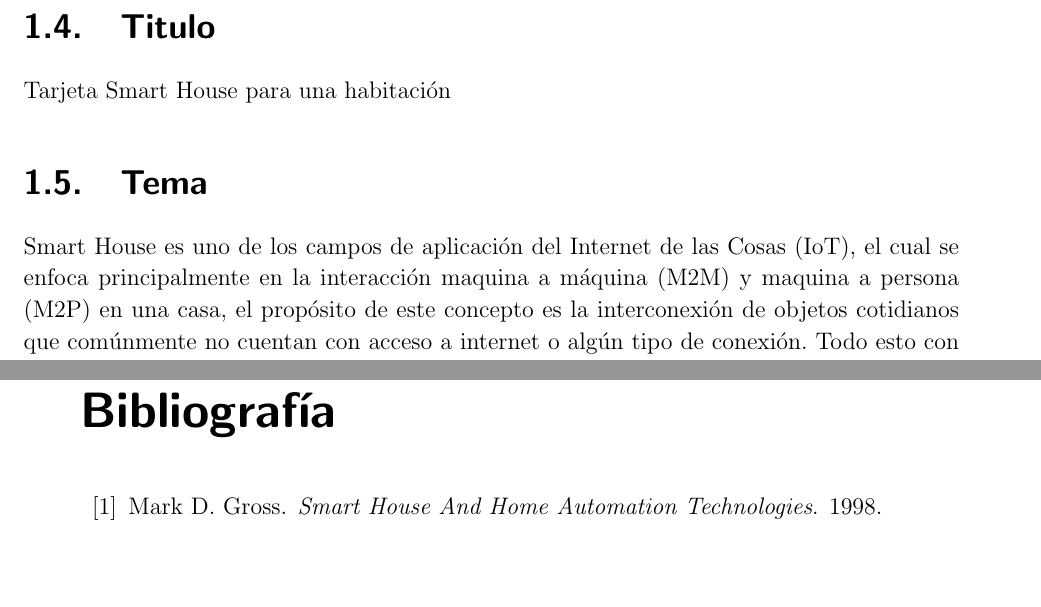
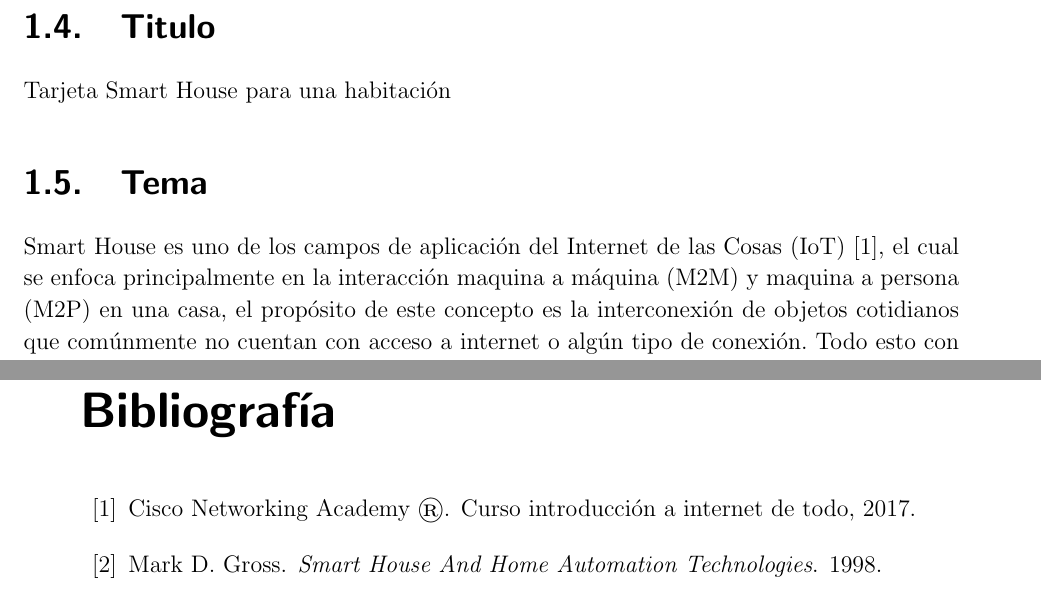
Before and after one commit to alejo7053/anteproyecto, a LaTeX thesis (TesisPregrado.tex, which reads BibliMSc.bib, DatosGenerales.tex): two parts of pages 10 and 29 of 30, joined at a grey line, cut so that both start at the same text, the shorter picture padded with empty space. Compiled offline with pdfLaTeX.

Commit message:
Agrego Referencia en Tema

```diff
--- a/BibliMSc.bib
+++ b/BibliMSc.bib
@@ -217,3 +217,9 @@
 	title = {Software Engineering},
 	year = {2009},
 }
+
+@online{IdT,
+	author = {Cisco Networking Academy ®},
+	title = {Curso Introducción a Internet de todo},
+	year = {2017},
+}
--- a/DatosGenerales.tex
+++ b/DatosGenerales.tex
@@ -23,8 +23,8 @@
 	Trabajo de Grado
 	\section{Titulo}
 	Tarjeta Smart House para una habitación
-	\section{Tema}%falta referencia de la primera linea con el curso de cisco IoT
-	Smart House es uno de los campos de aplicación del Internet de las Cosas (IoT), el cual se enfoca principalmente en la interacción maquina a máquina (M2M) y maquina a persona (M2P) en una casa, el propósito de este concepto es la interconexión de objetos cotidianos que comúnmente no cuentan con acceso a internet o algún tipo de conexión. Todo esto con el fin de generar información de los objetos (por medio de sensores), tomando decisiones basadas en esta información (con una unidad central de procesamiento, como por ejemplo un microcontrolador) y finalmente, en algunas ocasiones, realizar una acción en base a la decisión tomada (por medio de actuadores), así como también darles uso a los datos, como, por ejemplo, para procesos estadísticos.
+	\section{Tema}
+	Smart House es uno de los campos de aplicación del Internet de las Cosas (IoT) \cite{IdT}, el cual se enfoca principalmente en la interacción maquina a máquina (M2M) y maquina a persona (M2P) en una casa, el propósito de este concepto es la interconexión de objetos cotidianos que comúnmente no cuentan con acceso a internet o algún tipo de conexión. Todo esto con el fin de generar información de los objetos (por medio de sensores), tomando decisiones basadas en esta información (con una unidad central de procesamiento, como por ejemplo un microcontrolador) y finalmente, en algunas ocasiones, realizar una acción en base a la decisión tomada (por medio de actuadores), así como también darles uso a los datos, como, por ejemplo, para procesos estadísticos.
 
 	El tema será desarrollado durante la ejecución del proyecto, de acuerdo con la siguiente distribución:
 	\begin{itemize}
```
